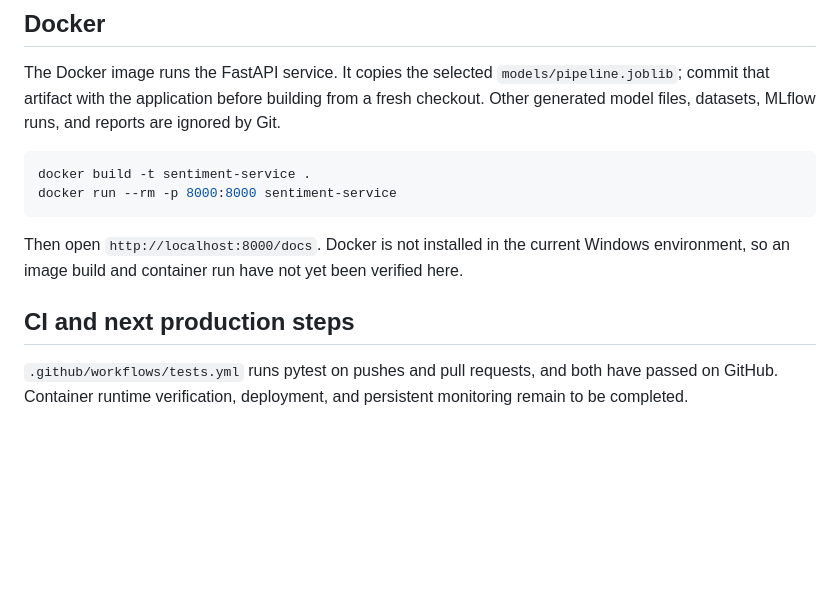
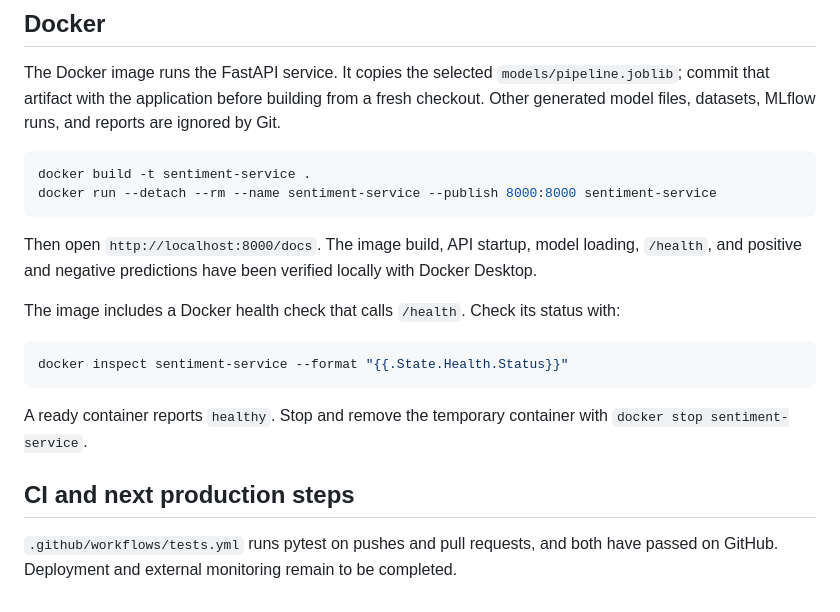
Before and after one commit to karthik0987/sentiment-service, a Markdown page: README.md, the part around the change. Drawn GitHub-style; blank space fills up the shorter version.

Commit message:
Document verified Docker workflow (#3)

````diff
--- a/README.md
+++ b/README.md
@@ -72,11 +72,19 @@ The Docker image runs the FastAPI service. It copies the selected `models/pipeli
 
 ```powershell
 docker build -t sentiment-service .
-docker run --rm -p 8000:8000 sentiment-service
+docker run --detach --rm --name sentiment-service --publish 8000:8000 sentiment-service
 ```
 
-Then open `http://localhost:8000/docs`. Docker is not installed in the current Windows environment, so an image build and container run have not yet been verified here.
+Then open `http://localhost:8000/docs`. The image build, API startup, model loading, `/health`, and positive and negative predictions have been verified locally with Docker Desktop.
+
+The image includes a Docker health check that calls `/health`. Check its status with:
+
+```powershell
+docker inspect sentiment-service --format "{{.State.Health.Status}}"
+```
+
+A ready container reports `healthy`. Stop and remove the temporary container with `docker stop sentiment-service`.
 
 ## CI and next production steps
 
-`.github/workflows/tests.yml` runs pytest on pushes and pull requests, and both have passed on GitHub. Container runtime verification, deployment, and persistent monitoring remain to be completed.
+`.github/workflows/tests.yml` runs pytest on pushes and pull requests, and both have passed on GitHub. Deployment and external monitoring remain to be completed.
````
